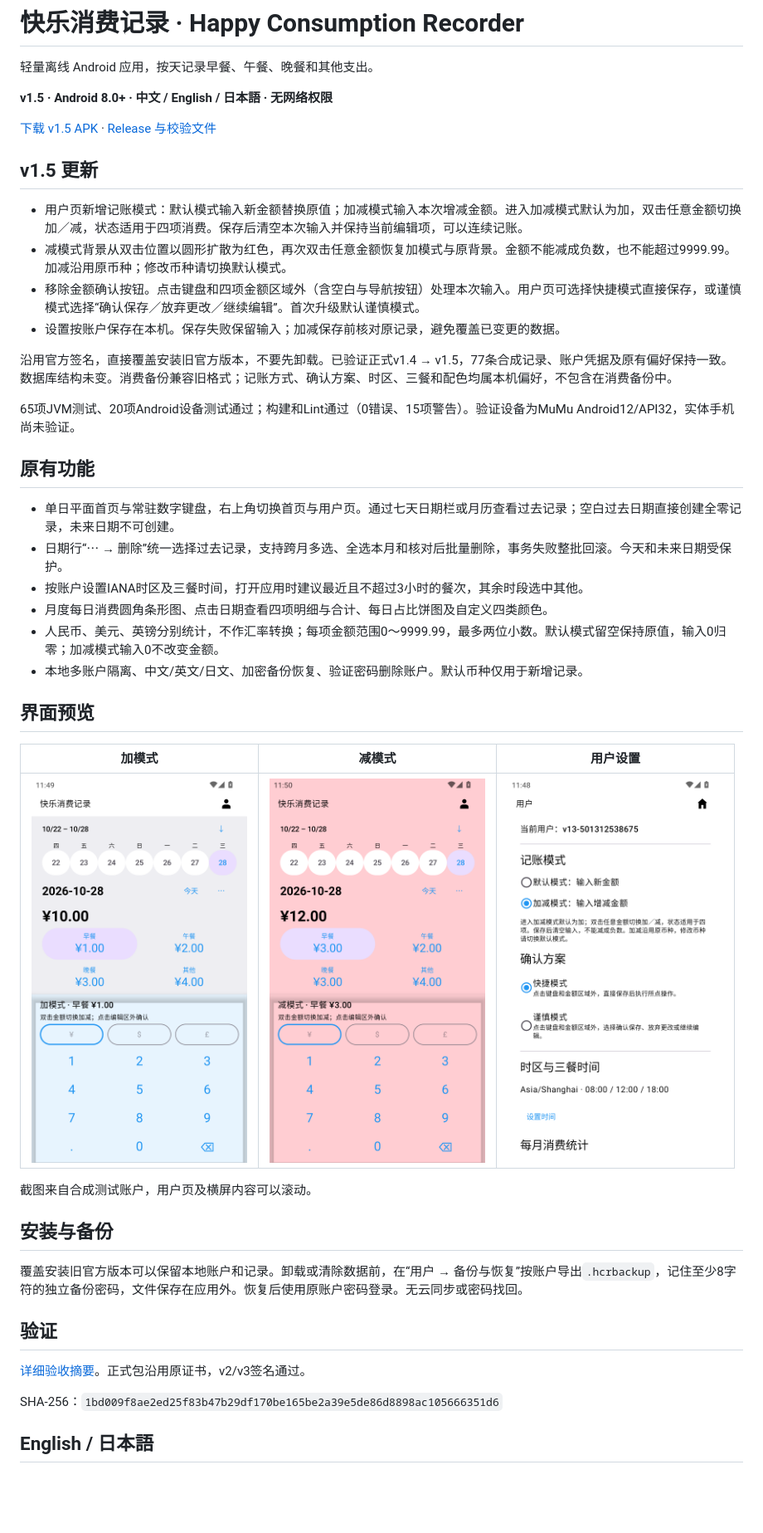
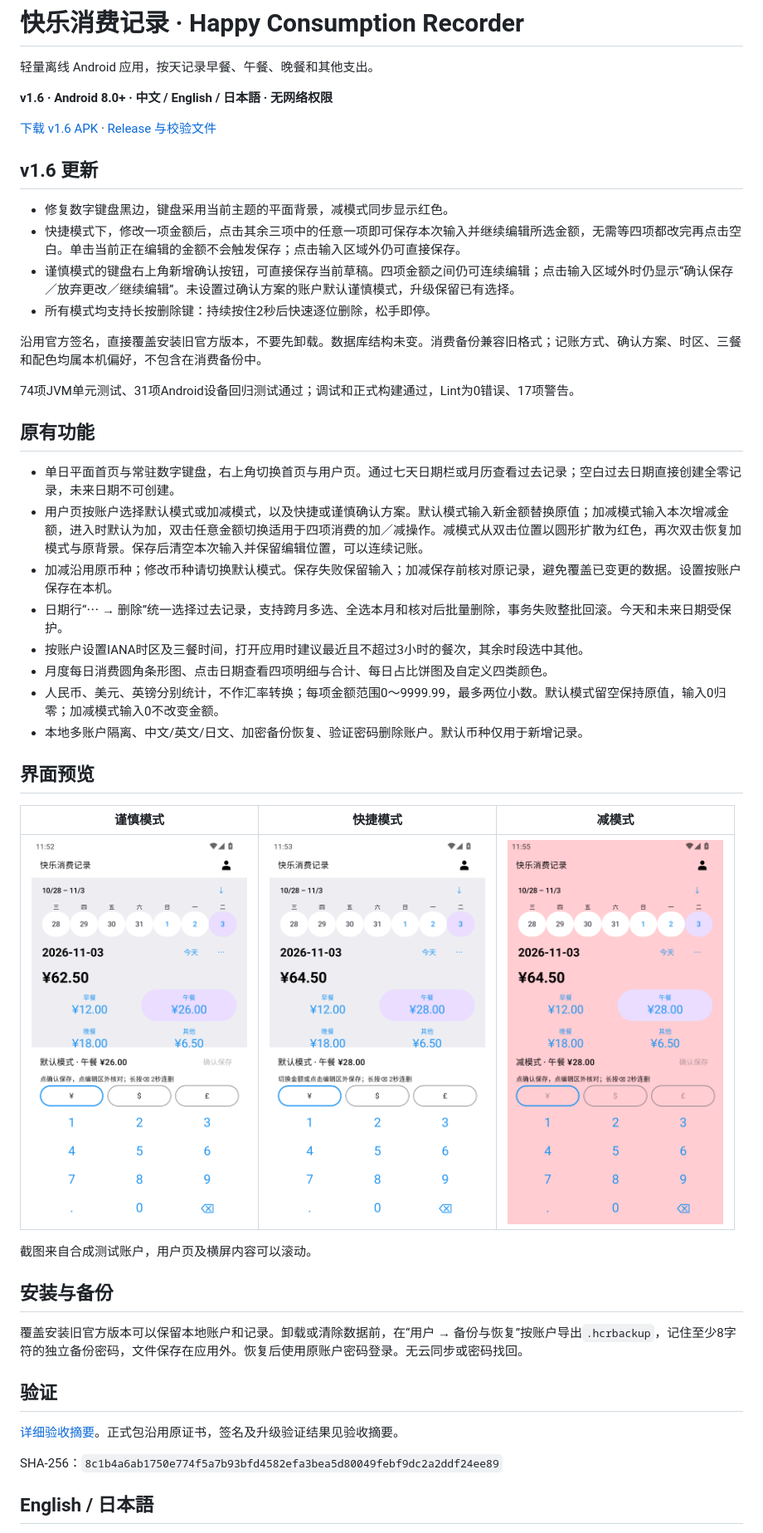
Before and after one commit to foreign-a/happy-consumption-recorder, a Markdown page: README.md, the part around one of its changes. Shown at 83% size. Rendered like a GitHub page; pictures changed too: docs/images/v16-careful.png (added), docs/images/v16-quick.png (added), docs/images/v16-subtract.png (added); blank space fills up the shorter version.

```diff
--- a/README.md
+++ b/README.md
@@ -2,24 +2,26 @@
 
 轻量离线 Android 应用，按天记录早餐、午餐、晚餐和其他支出。
 
-**v1.5 · Android 8.0+ · 中文 / English / 日本語 · 无网络权限**
+**v1.6 · Android 8.0+ · 中文 / English / 日本語 · 无网络权限**
 
-[下载 v1.5 APK](https://github.com/foreign-a/happy-consumption-recorder/releases/download/v1.5/app-release_1.5.apk) · [Release 与校验文件](https://github.com/foreign-a/happy-consumption-recorder/releases/tag/v1.5)
+[下载 v1.6 APK](https://github.com/foreign-a/happy-consumption-recorder/releases/download/v1.6/app-release_1.6.apk) · [Release 与校验文件](https://github.com/foreign-a/happy-consumption-recorder/releases/tag/v1.6)
 
-## v1.5 更新
+## v1.6 更新
 
-- 用户页新增记账模式：默认模式输入新金额替换原值；加减模式输入本次增减金额。进入加减模式默认为加，双击任意金额切换加／减，状态适用于四项消费。保存后清空本次输入并保持当前编辑项，可以连续记账。
-- 减模式背景从双击位置以圆形扩散为红色，再次双击任意金额恢复加模式与原背景。金额不能减成负数，也不能超过9999.99。加减沿用原币种；修改币种请切换默认模式。
-- 移除金额确认按钮。点击键盘和四项金额区域外（含空白与导航按钮）处理本次输入。用户页可选择快捷模式直接保存，或谨慎模式选择“确认保存／放弃更改／继续编辑”。首次升级默认谨慎模式。
-- 设置按账户保存在本机。保存失败保留输入；加减保存前核对原记录，避免覆盖已变更的数据。
+- 修复数字键盘黑边，键盘采用当前主题的平面背景，减模式同步显示红色。
+- 快捷模式下，修改一项金额后，点击其余三项中的任意一项即可保存本次输入并继续编辑所选金额，无需等四项都改完再点击空白。单击当前正在编辑的金额不会触发保存；点击输入区域外仍可直接保存。
+- 谨慎模式的键盘右上角新增确认按钮，可直接保存当前草稿。四项金额之间仍可连续编辑；点击输入区域外时仍显示“确认保存／放弃更改／继续编辑”。未设置过确认方案的账户默认谨慎模式，升级保留已有选择。
+- 所有模式均支持长按删除键：持续按住2秒后快速逐位删除，松手即停。
 
-沿用官方签名，直接覆盖安装旧官方版本，不要先卸载。已验证正式v1.4 → v1.5，77条合成记录、账户凭据及原有偏好保持一致。数据库结构未变。消费备份兼容旧格式；记账方式、确认方案、时区、三餐和配色均属本机偏好，不包含在消费备份中。
+沿用官方签名，直接覆盖安装旧官方版本，不要先卸载。数据库结构未变。消费备份兼容旧格式；记账方式、确认方案、时区、三餐和配色均属本机偏好，不包含在消费备份中。
 
-65项JVM测试、20项Android设备测试通过；构建和Lint通过（0错误、15项警告）。验证设备为MuMu Android12/API32，实体手机尚未验证。
+74项JVM单元测试、31项Android设备回归测试通过；调试和正式构建通过，Lint为0错误、17项警告。
 
 ## 原有功能
 
 - 单日平面首页与常驻数字键盘，右上角切换首页与用户页。通过七天日期栏或月历查看过去记录；空白过去日期直接创建全零记录，未来日期不可创建。
+- 用户页按账户选择默认模式或加减模式，以及快捷或谨慎确认方案。默认模式输入新金额替换原值；加减模式输入本次增减金额，进入时默认为加，双击任意金额切换适用于四项消费的加／减操作。减模式从双击位置以圆形扩散为红色，再次双击恢复加模式与原背景。保存后清空本次输入并保留编辑位置，可以连续记账。
+- 加减沿用原币种；修改币种请切换默认模式。保存失败保留输入；加减保存前核对原记录，避免覆盖已变更的数据。设置按账户保存在本机。
 - 日期行“⋯ → 删除”统一选择过去记录，支持跨月多选、全选本月和核对后批量删除，事务失败整批回滚。今天和未来日期受保护。
 - 按账户设置IANA时区及三餐时间，打开应用时建议最近且不超过3小时的餐次，其余时段选中其他。
 - 月度每日消费圆角条形图、点击日期查看四项明细与合计、每日占比饼图及自定义四类颜色。
@@ -28,9 +30,9 @@
 
 ## 界面预览
 
-| 加模式 | 减模式 | 用户设置 |
+| 谨慎模式 | 快捷模式 | 减模式 |
 | --- | --- | --- |
-| <img src="docs/images/v15-add.png" width="260" alt="加模式与常驻键盘"> | <img src="docs/images/v15-subtract.png" width="260" alt="减模式红色背景"> | <img src="docs/images/v15-settings.png" width="260" alt="记账模式和确认方案"> |
+| <img src="docs/images/v16-careful.png" width="260" alt="谨慎模式键盘右上角确认按钮"> | <img src="docs/images/v16-quick.png" width="260" alt="快捷模式与平面数字键盘"> | <img src="docs/images/v16-subtract.png" width="260" alt="减模式红色背景与平面键盘"> |
 
 截图来自合成测试账户，用户页及横屏内容可以滚动。
 
@@ -40,9 +42,9 @@
 
 ## 验证
 
-[详细验收摘要](docs/reports/version-1.5-report.md)。正式包沿用原证书，v2/v3签名通过。
+[详细验收摘要](docs/reports/version-1.6-report.md)。正式包沿用原证书，签名及升级验证结果见验收摘要。
 
-SHA-256：`1bd009f8ae2ed25f83b47b29df170be165be2a39e5de86d8898ac105666351d6`
+SHA-256：`8c1b4a6ab1750e774f5a7b93bfd4582efa3bea5d80049febf9dc2a2ddf24ee89`
 
 ## English / 日本語
 
```
Also changed, not shown: other parts of README.md (+2 -2 lines), docs/reports/version-1.6-report.md (added, +25 -0 lines), 9 other files.
